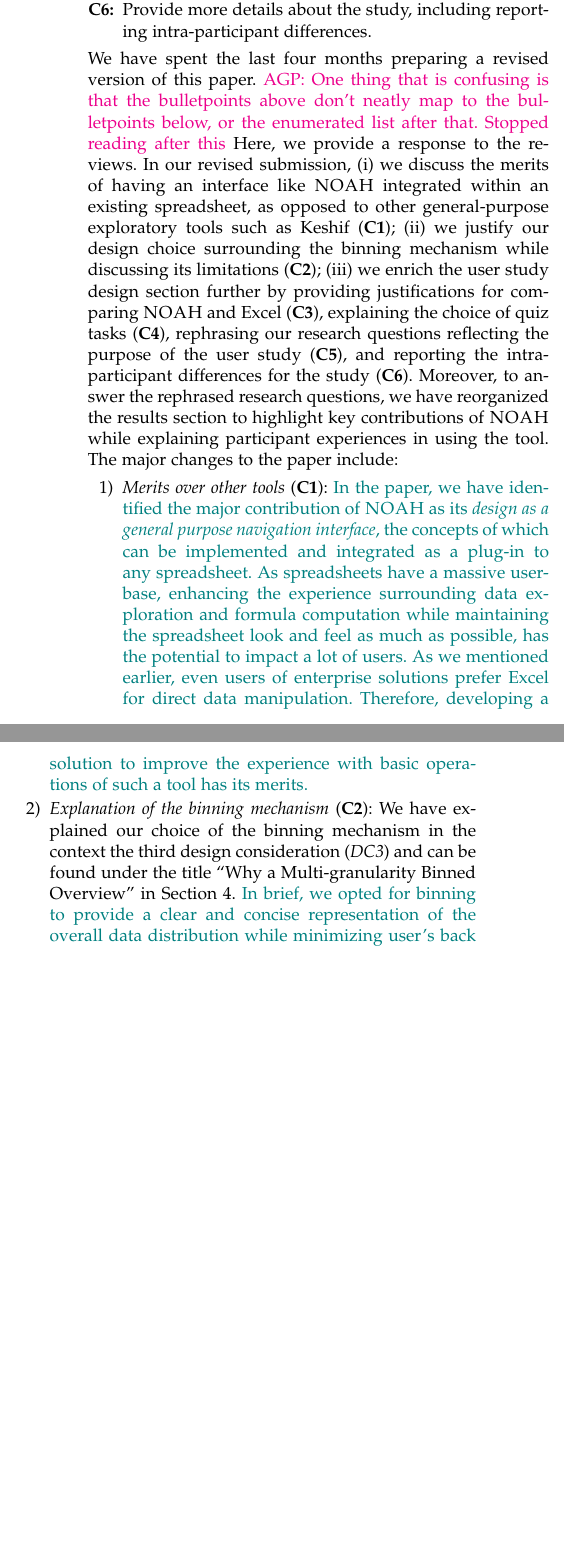
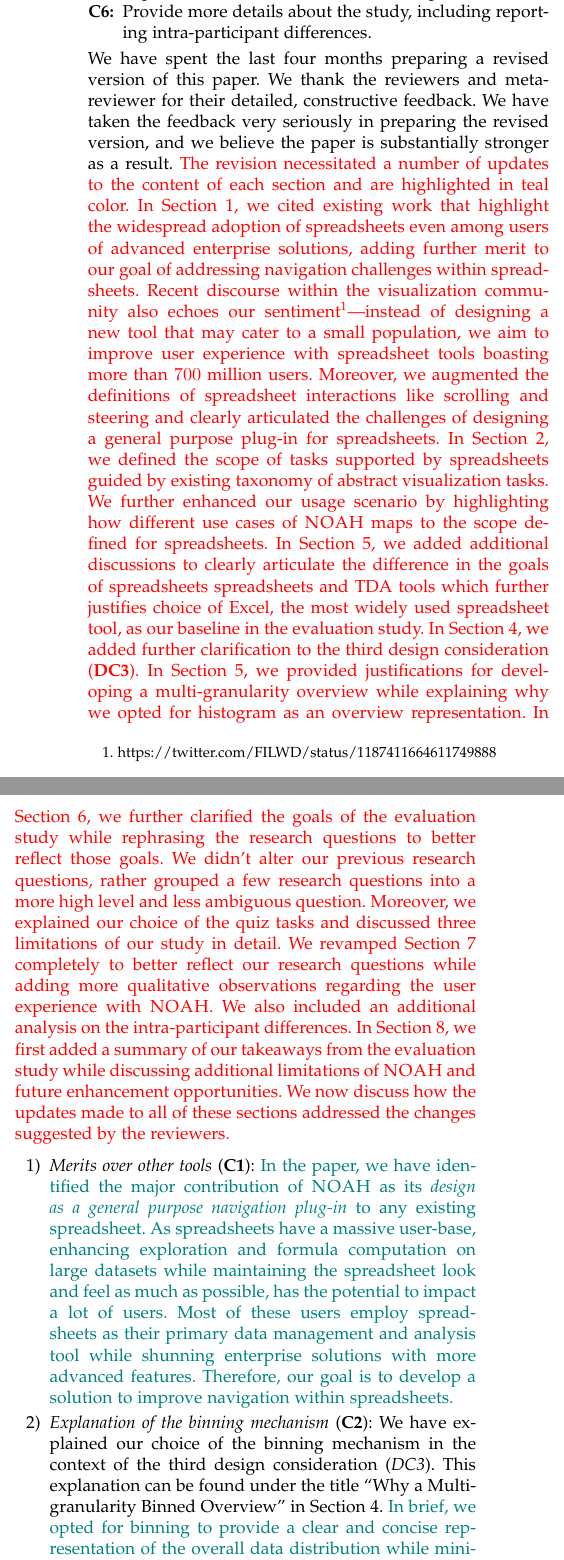
Before and after one commit to dataspread/NOAH, a LaTeX paper (main.tex, which reads letter.tex): two parts of the columns of page 1 of 19, joined at a grey line, cut so that both start at the same text, the shorter picture padded with empty space. Compiled offline with pdfLaTeX; a missing font is replaced by an installed copy or a similar font; a LaTeX package or settings file that is missing is left out.

Commit message:
aditya comments addressed

```diff
--- a/letter.tex
+++ b/letter.tex
@@ -19,28 +17,17 @@ The present version of the paper addresses all of the issues mentioned by the re
     differences.
 \end{itemize}
 We have spent the last four months
-preparing a revised version of this paper.
-\agp{One thing that is confusing is that the bulletpoints above
-don't neatly map to the bulletpoints below, or the enumerated list after that. Stopped reading after this}
-Here, we provide a response to the reviews.
-In our revised submission,
-(i) we discuss the merits of having an interface like \noah
-integrated within an existing spreadsheet, as opposed
-to other general-purpose exploratory tools such as  Keshif (\textbf{C1});
-(ii) we justify our design choice surrounding the binning mechanism
-while discussing its limitations (\textbf{C2});
-(iii) we enrich the user study design section further
-by providing justifications for comparing \noah and Excel (\textbf{C3}),
-explaining the choice of quiz tasks (\textbf{C4}), rephrasing our research questions reflecting the purpose of the user study (\textbf{C5}), and reporting the intra-participant differences for the study (\textbf{C6}).
-Moreover, to answer the rephrased research questions, we
-have reorganized the results section to highlight key contributions of \noah while explaining participant experiences in using the tool.
-The major changes to the paper include:
+preparing a revised version of this paper. We thank the reviewers and meta-reviewer for their detailed,
+constructive feedback.
+We have taken the feedback very seriously in preparing
+the revised version, and we believe the paper is substantially
+stronger as a result. \newsaj{The revision necessitated a number of updates to the content of each section and are highlighted in teal color. In Section 1, we cited existing work that highlight the widespread adoption of spreadsheets even among users of advanced enterprise solutions, adding further merit to our goal of addressing navigation challenges within spreadsheets. Recent discourse within the visualization community also echoes our sentiment\footnote{https://twitter.com/FILWD/status/1187411664611749888}---instead of designing a new tool that may cater to a small population, we aim to improve user experience with spreadsheet tools boasting more than $700$ million users. Moreover, we augmented the definitions of spreadsheet interactions like scrolling and steering and clearly articulated the challenges of designing a general purpose plug-in for spreadsheets. In Section 2, we defined the scope of tasks supported by spreadsheets guided by existing taxonomy of abstract visualization tasks. We further enhanced our usage scenario by highlighting how different use cases of \noah maps to the scope defined for spreadsheets. In Section 5, we added additional discussions to clearly articulate the difference in the goals of spreadsheets spreadsheets and TDA tools which further justifies choice of Excel, the most widely used spreadsheet tool, as our baseline in the evaluation study. In Section 4, we added further clarification to the third design consideration (\textbf{DC3}). In Section 5, we provided justifications for developing a multi-granularity overview while explaining why we opted for histogram as an overview representation. In Section 6, we further clarified the goals of the evaluation study while rephrasing the research questions to better reflect those goals. We didn't alter our previous research questions, rather grouped a few research questions into a more high level and less ambiguous question. Moreover, we explained our choice of the quiz tasks and discussed three limitations of our study in detail. We revamped Section 7 completely to better reflect our research questions while adding more qualitative observations regarding the user experience with \noah. We also included an additional analysis on the intra-participant differences. In Section 8, we first added a summary of our takeaways from the evaluation study while discussing additional limitations of \noah and future enhancement opportunities. We now discuss how the updates made to all of these sections addressed the changes suggested by the reviewers.}
 
 \begin{enumerate}
 \leftmargin=25pt \rightmargin=0pt \labelsep=5pt \labelwidth=20pt \itemindent=0pt \listparindent=0pt \topsep=0pt plus 2pt minus 4pt \partopsep=0pt plus 1pt minus 1pt \parsep=0pt plus 1pt \itemsep=\parsep
 
-\item \textit{Merits over other tools} (\textbf{C1}): \saj{In the paper, we have identified the major contribution of \noah as its \emph{design as a general purpose navigation interface}, the concepts of which can be implemented and integrated as a plug-in to any spreadsheet. As spreadsheets have a massive user-base, enhancing the experience surrounding data exploration and formula computation while maintaining the spreadsheet look and feel as much as possible, has the potential to impact a lot of users. As we mentioned earlier, even users of enterprise solutions prefer Excel for direct data manipulation. Therefore, developing a solution to improve the experience with basic operations of such a tool has its merits.}
+\item \textit{Merits over other tools} (\textbf{C1}): \saj{In the paper, we have identified the major contribution of \noah as its \emph{design as a general purpose navigation plug-in} to any existing spreadsheet. As spreadsheets have a massive user-base, enhancing exploration and formula computation on large datasets while maintaining the spreadsheet look and feel as much as possible, has the potential to impact a lot of users. Most of these users employ spreadsheets as their primary data management and analysis tool while shunning enterprise solutions with more advanced features. Therefore, our goal is to develop a solution to improve navigation within spreadsheets.}
 
-\item \textit{Explanation of the binning mechanism} (\textbf{C2}): We have explained our choice of the binning mechanism in the context the third design consideration (\emph{DC3}) and can be found under the title ``Why a Multi-granularity Binned Overview'' in Section~\ref{sec:design}. \saj{In brief, we opted for binning to provide a clear and concise representation of the overall data distribution while minimizing user's back and forth movement across multiple screens during navigation.} However, we acknowledge the limitation of this choice for binning categorical data and discuss possible solutions in Section~\ref{sec:discuss}.
+\item \textit{Explanation of the binning mechanism} (\textbf{C2}): We have explained our choice of the binning mechanism in the context of the third design consideration (\emph{DC3}). This explanation can be found under the title ``Why a Multi-granularity Binned Overview'' in Section~\ref{sec:design}. \saj{In brief, we opted for binning to provide a clear and concise representation of the overall data distribution while minimizing user's back and forth movement across multiple screens during navigation.} However, we acknowledge limitation of this choice for binning categorical data and discuss possible solutions in Section~\ref{sec:discuss} in the context of our user study findings.
 
 \item \textit{Justification of Excel as a Baseline} (\textbf{C2}):
@@ -53,4 +40,4 @@ We have added additional explanations on the goal of the study while better arti
 Finally, we have performed additional analysis of the study data to report intra-participant submission time differences while providing insights on the trends that emerged from analyzing the data. \saj{For the latter, we find that, despite a few exceptions, across all tasks, participants' task submission times were faster using \noah. However, we already obtained similar observations from Figure~\ref{fig:timeBox} in Section~\ref{sec:rq1}. Therefore, we have included the results of the intra-participant analysis in appendix while briefly summarizing its outcomes in Section~\ref{sec:rq1}.}
 \end{enumerate}
 
-\saj{In addition to the aforementioned changes, we have reorganized Section~\ref{sec:results} to reflect the rephrased research questions while supporting our findings from the study by providing qualitative observations, such as participants' comments and interaction patterns with the \noah. We have explained how different features of \noah affected participants' spreadsheet navigation experience, either positively or negatively. Based on these observations, we have updated Section~\ref{sec:discuss} to include additional limitations of \noah while highlighting future research opportunities.}
+\saj{In addition to the aforementioned changes, we have reorganized Section~\ref{sec:results} to reflect the rephrased research questions. Furthermore, we discuss our findings from the study in the context of the research questions by providing qualitative observations, such as participants' comments and interaction patterns with the \noah. We have explained how different features of \noah affected participants' spreadsheet navigation experience, either positively or negatively. Based on these observations, we have updated Section~\ref{sec:discuss} to include additional limitations of \noah while highlighting future research opportunities.}
```
Also changed, not shown: main.pdf, letter.tex (8 more changed lines).
